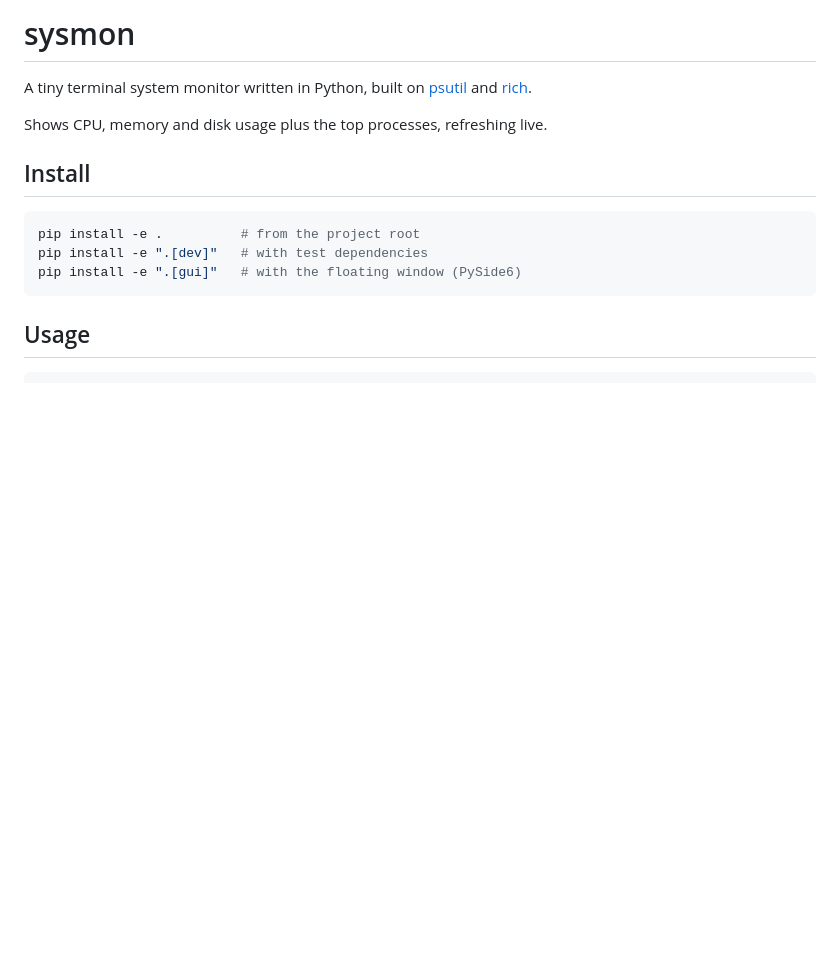
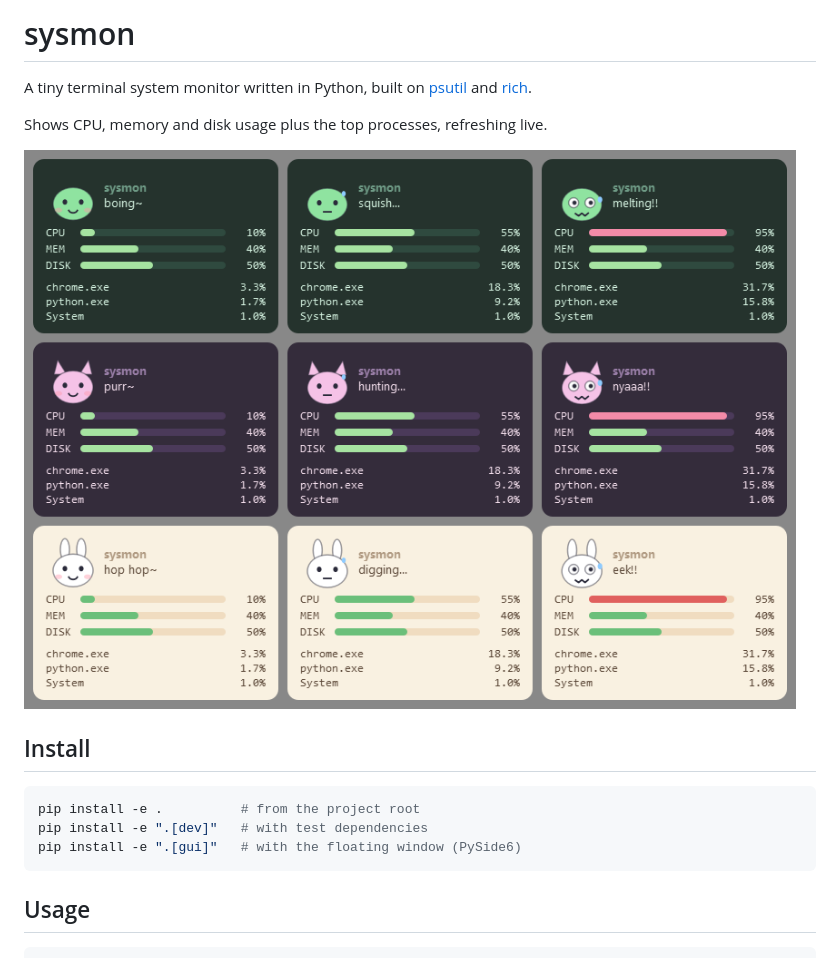
Before and after one commit to ethannn0o0/sysmon, a Markdown page: README.md, the part around the change. GitHub-like rendering; pictures changed too: docs/skins.png (added); blank space fills up the shorter version.

```diff
--- a/README.md
+++ b/README.md
@@ -3,6 +3,8 @@
 A tiny terminal system monitor written in Python, built on [psutil](https://github.com/giampaolo/psutil) and [rich](https://github.com/Textualize/rich).
 
 Shows CPU, memory and disk usage plus the top processes, refreshing live.
+
+![Floating window with the Slime, Kitty and Sunny Bunny skins in idle, busy and overload moods](docs/skins.png)
 
 ## Install
 
```
Also changed, not shown: 5 other files.
